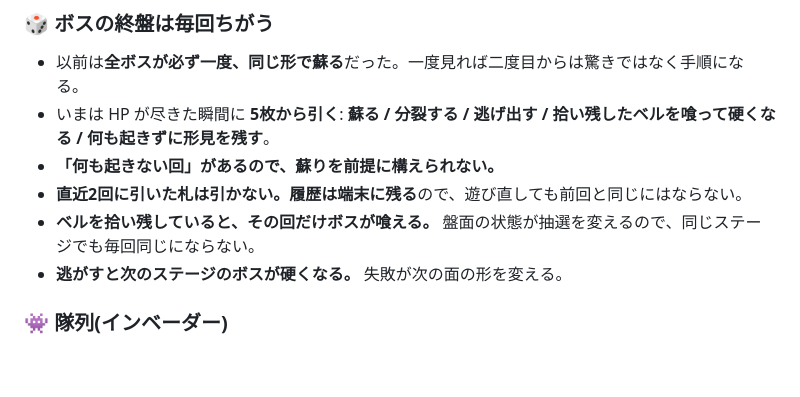
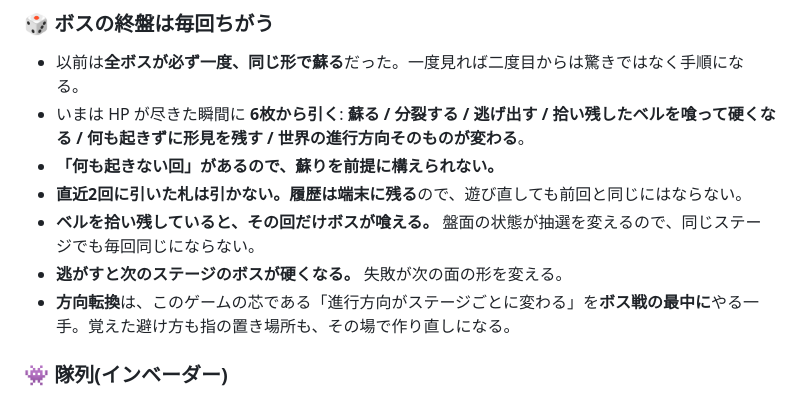
Before and after one commit to takaoumehara/EmojiDropUltimate, a Markdown page: README.md, the part around the change. GitHub-like rendering; blank space fills up the shorter version.

```diff
--- a/README.md
+++ b/README.md
@@ -58,11 +58,12 @@
 
 ### 🎲 ボスの終盤は毎回ちがう
 - 以前は**全ボスが必ず一度、同じ形で蘇る**だった。一度見れば二度目からは驚きではなく手順になる。
-- いまは HP が尽きた瞬間に **5枚から引く**: **蘇る / 分裂する / 逃げ出す / 拾い残したベルを喰って硬くなる / 何も起きずに形見を残す**。
+- いまは HP が尽きた瞬間に **6枚から引く**: **蘇る / 分裂する / 逃げ出す / 拾い残したベルを喰って硬くなる / 何も起きずに形見を残す / 世界の進行方向そのものが変わる**。
 - **「何も起きない回」があるので、蘇りを前提に構えられない。**
 - **直近2回に引いた札は引かない。履歴は端末に残る**ので、遊び直しても前回と同じにはならない。
 - **ベルを拾い残していると、その回だけボスが喰える。** 盤面の状態が抽選を変えるので、同じステージでも毎回同じにならない。
 - **逃がすと次のステージのボスが硬くなる。** 失敗が次の面の形を変える。
+- **方向転換**は、このゲームの芯である「進行方向がステージごとに変わる」を**ボス戦の最中に**やる一手。覚えた避け方も指の置き場所も、その場で作り直しになる。
 
 ### 👾 隊列(インベーダー)
 - ときどき、敵が**横一列に並んで行進してくる**。端に着いたら一段下がって折り返し、**倒すほど残りが速くなる**。
```
Also changed, not shown: docs/product-idea.md (+10 -8 lines), docs/status.md (+1 -1 lines).
